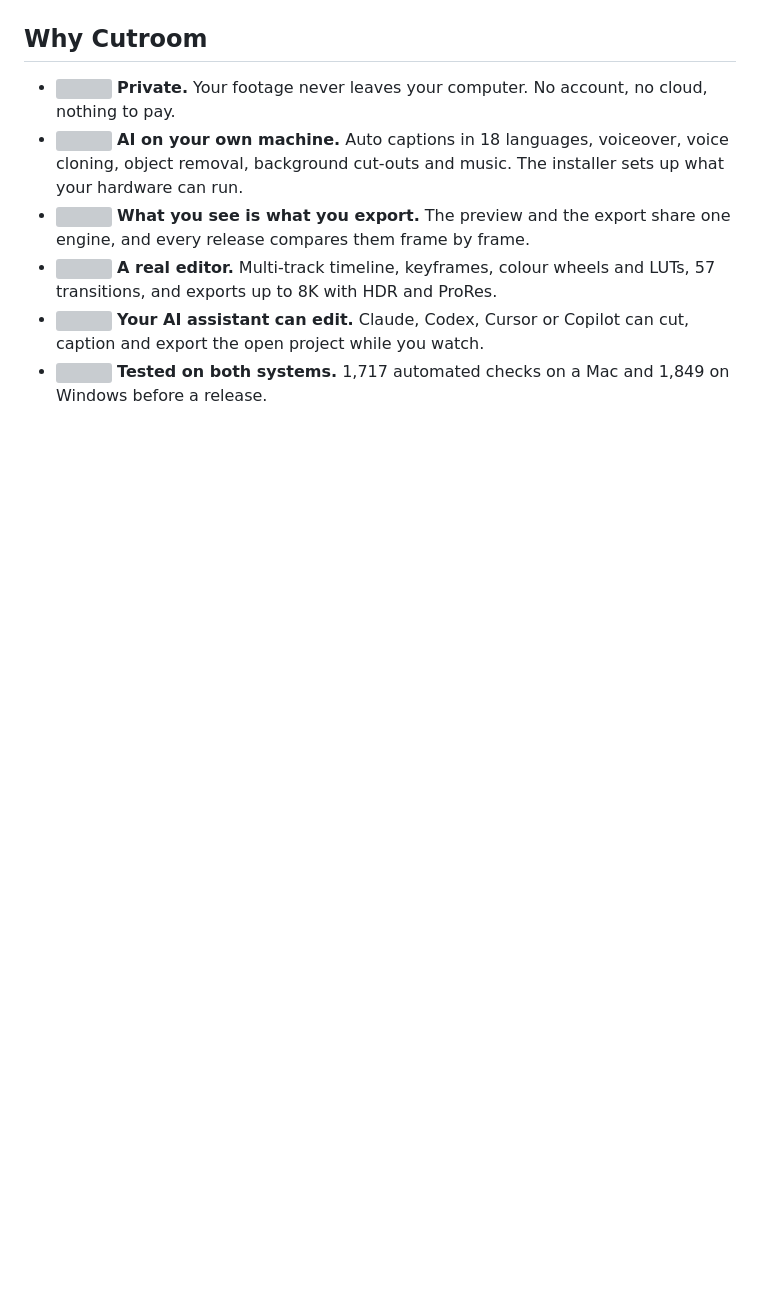
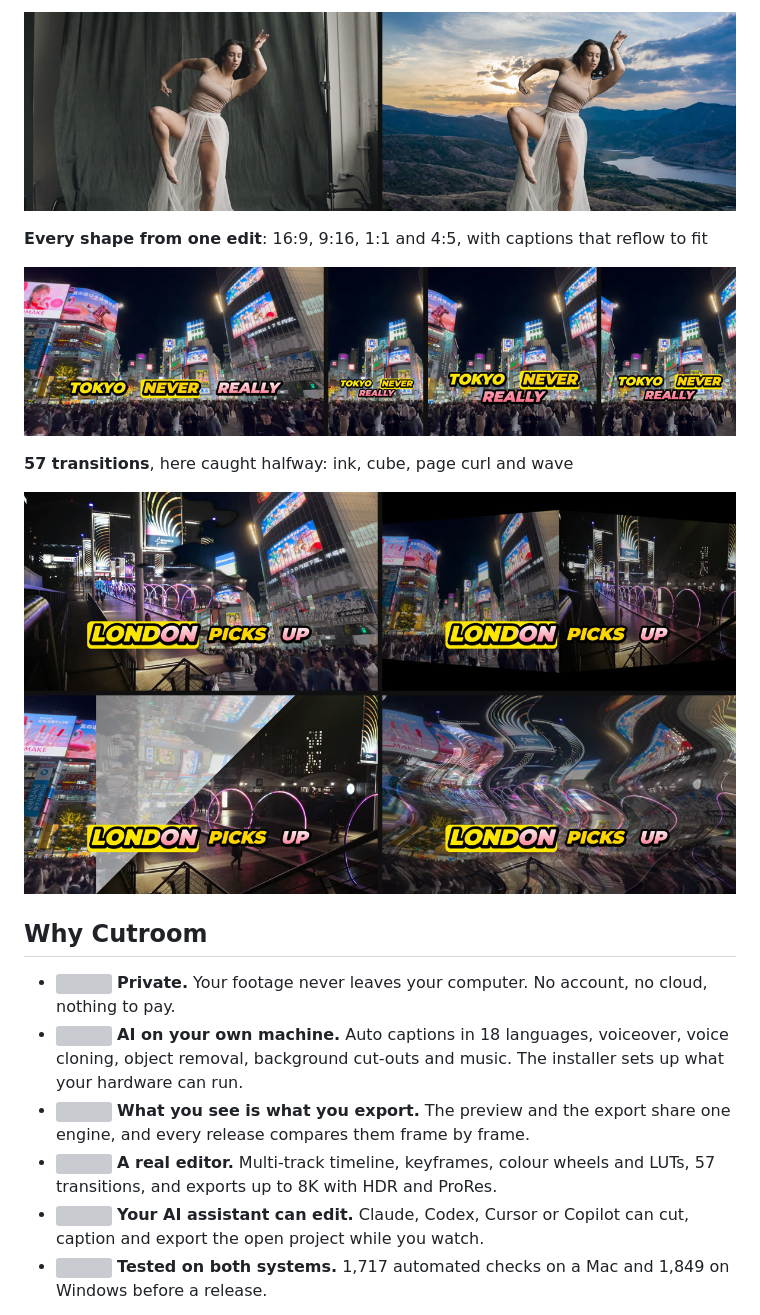
Before and after one commit to NewAtThisdude/cutroom, a Markdown page: README.md, the part around one of its changes. GitHub-like rendering; pictures changed too: docs/samples/cut-out.jpg (added), docs/samples/shapes.jpg (added), docs/samples/transitions.jpg (added); blank space fills up the shorter version; grey boxes are pictures that could not be loaded.

```diff
--- a/README.md
+++ b/README.md
@@ -33,3 +48,12 @@ It checks your computer first, asks before installing anything and needs no admi
+![A dancer in front of a studio curtain, then the same dancer over a mountain sunset](docs/samples/cut-out.jpg)
+
+**Every shape from one edit**: 16:9, 9:16, 1:1 and 4:5, with captions that reflow to fit
+
+![One edit exported in four shapes side by side](docs/samples/shapes.jpg)
+
+**57 transitions**, here caught halfway: ink, cube, page curl and wave
+
+![A cut from Tokyo to London halfway through four different transitions](docs/samples/transitions.jpg)
 
 ## Why Cutroom
 
```
Also changed, not shown: other parts of README.md (+15 -0 lines), docs/samples/CREDITS.md (added, +13 -0 lines), docs/samples/captions.jpg (added), docs/samples/looks.jpg (added).
